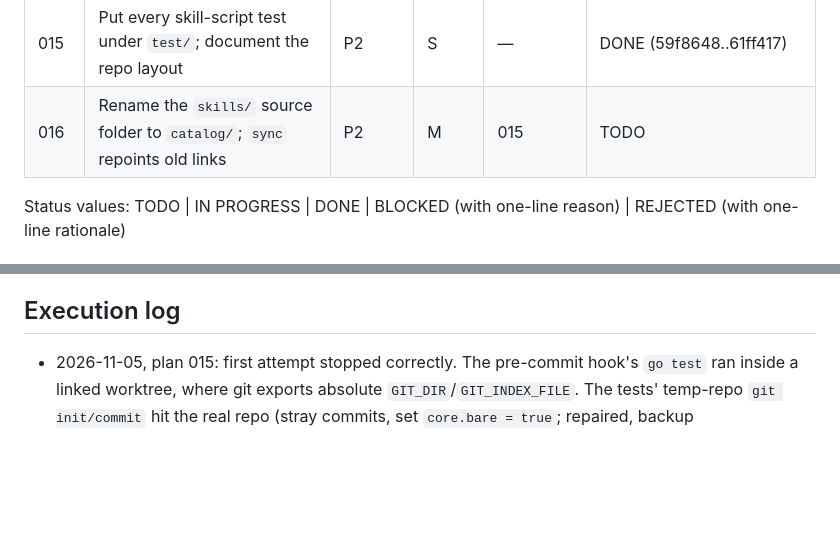
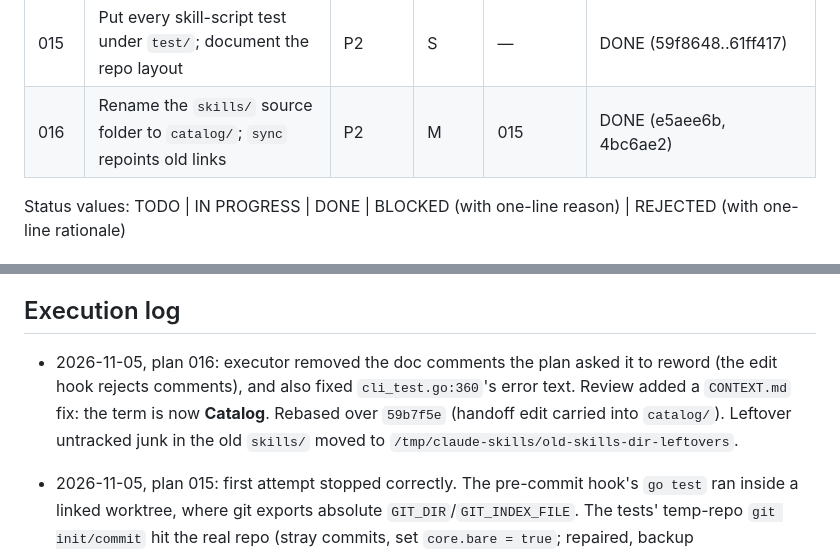
Before and after one commit to jorden-parker/skills, a Markdown page: plans/README.md, 2 parts joined by grey strips. Drawn GitHub-style; blank space fills up the shorter version.

Commit message:
docs(plans): mark 016 done
Co-Authored-By: Claude Opus 5.5 <noreply@anthropic.com>

```diff
--- a/plans/README.md
+++ b/plans/README.md
@@ -50,7 +50,7 @@ starting, honor its STOP conditions, and update your row when done.
 | 013  | Publish a skill contract file that other launchers can filter on            | P2       | M      | —          | TODO                                                   |
 | 014  | Add one `pnpm test` that checks everything, run it in CI, update DOMPurify  | P2       | S      | —          | TODO (stale: keep the existing unittest `test` script) |
 | 015  | Put every skill-script test under `test/`; document the repo layout         | P2       | S      | —          | DONE (59f8648..61ff417)                                |
-| 016  | Rename the `skills/` source folder to `catalog/`; `sync` repoints old links | P2       | M      | 015        | TODO                                                   |
+| 016  | Rename the `skills/` source folder to `catalog/`; `sync` repoints old links | P2       | M      | 015        | DONE (e5aee6b, 4bc6ae2)                                |
 
 Status values: TODO | IN PROGRESS | DONE | BLOCKED (with one-line reason) | REJECTED (with one-line rationale)
 
@@ -72,6 +72,7 @@ Status values: TODO | IN PROGRESS | DONE | BLOCKED (with one-line reason) | REJE
 
 ## Execution log
 
+- 2026-11-05, plan 016: executor removed the doc comments the plan asked it to reword (the edit hook rejects comments), and also fixed `cli_test.go:360`'s error text. Review added a `CONTEXT.md` fix: the term is now **Catalog**. Rebased over `59b7f5e` (handoff edit carried into `catalog/`). Leftover untracked junk in the old `skills/` moved to `/tmp/claude-skills/old-skills-dir-leftovers`.
 - 2026-11-05, plan 015: first attempt stopped correctly. The pre-commit hook's `go test` ran inside a linked worktree, where git exports absolute `GIT_DIR`/`GIT_INDEX_FILE`. The tests' temp-repo `git init/commit` hit the real repo (stray commits, set `core.bare = true`; repaired, backup `.git/config.bak-2026-11-05`). Step 0 (unset those vars in `.husky/pre-commit`) was added and the retry landed cleanly.
 
 - 2026-09-14, plan 001: executor stopped once on a real obstacle (bash 3.2 cannot run `case` inside `$(...)`), fixed via a `state_tag` helper. Second revision moved the tag before the description so it is not truncated. Plan text updated to match. Applied via `plans/001-make-skill-toggle-state-obvious.patch`.
```
